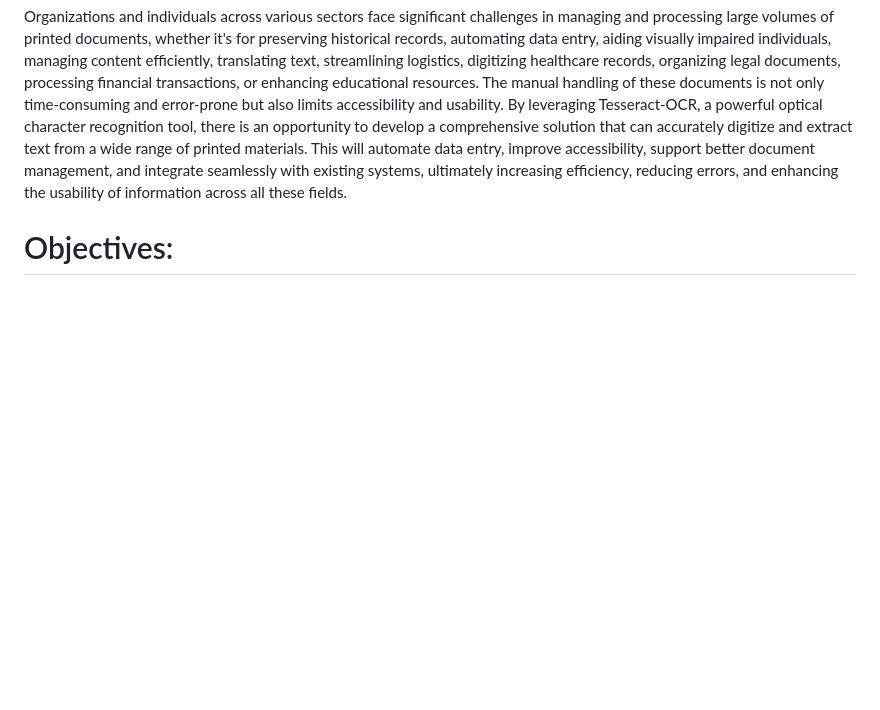
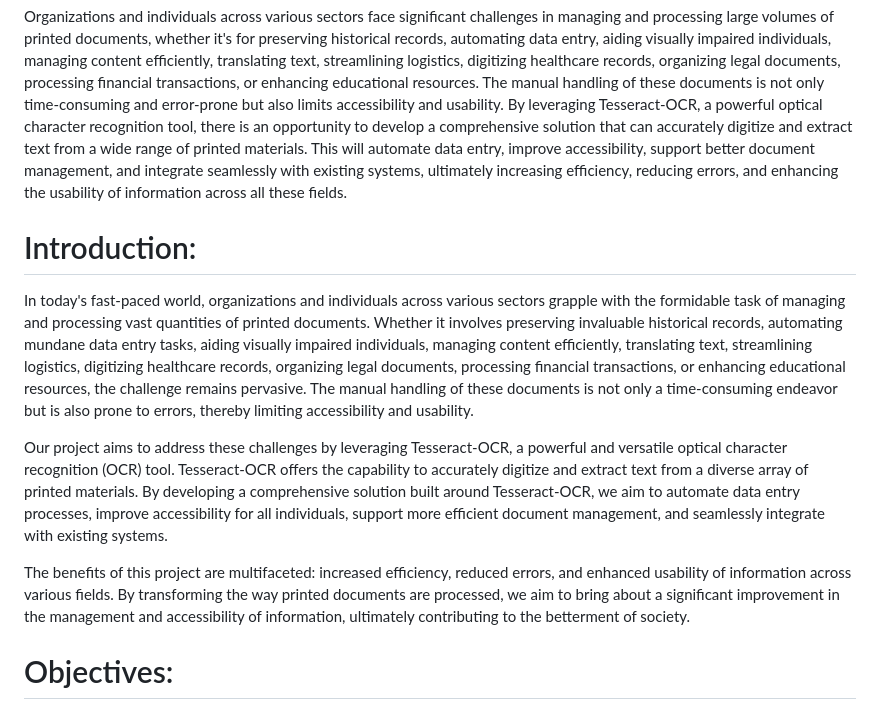
Before and after one commit to anubrat25/tesseract-ocr-project, a Markdown page: README.md, the part around the change. Rendered like a GitHub page; blank space fills up the shorter version.

```diff
--- a/README.md
+++ b/README.md
@@ -1,6 +1,14 @@
 # Problem Statement:
 
 Organizations and individuals across various sectors face significant challenges in managing and processing large volumes of printed documents, whether it's for preserving historical records, automating data entry, aiding visually impaired individuals, managing content efficiently, translating text, streamlining logistics, digitizing healthcare records, organizing legal documents, processing financial transactions, or enhancing educational resources. The manual handling of these documents is not only time-consuming and error-prone but also limits accessibility and usability. By leveraging Tesseract-OCR, a powerful optical character recognition tool, there is an opportunity to develop a comprehensive solution that can accurately digitize and extract text from a wide range of printed materials. This will automate data entry, improve accessibility, support better document management, and integrate seamlessly with existing systems, ultimately increasing efficiency, reducing errors, and enhancing the usability of information across all these fields.
+
+# Introduction:
+
+In today's fast-paced world, organizations and individuals across various sectors grapple with the formidable task of managing and processing vast quantities of printed documents. Whether it involves preserving invaluable historical records, automating mundane data entry tasks, aiding visually impaired individuals, managing content efficiently, translating text, streamlining logistics, digitizing healthcare records, organizing legal documents, processing financial transactions, or enhancing educational resources, the challenge remains pervasive. The manual handling of these documents is not only a time-consuming endeavor but is also prone to errors, thereby limiting accessibility and usability.
+
+Our project aims to address these challenges by leveraging Tesseract-OCR, a powerful and versatile optical character recognition (OCR) tool. Tesseract-OCR offers the capability to accurately digitize and extract text from a diverse array of printed materials. By developing a comprehensive solution built around Tesseract-OCR, we aim to automate data entry processes, improve accessibility for all individuals, support more efficient document management, and seamlessly integrate with existing systems.
+
+The benefits of this project are multifaceted: increased efficiency, reduced errors, and enhanced usability of information across various fields. By transforming the way printed documents are processed, we aim to bring about a significant improvement in the management and accessibility of information, ultimately contributing to the betterment of society.
 
 # Objectives:
 
```
